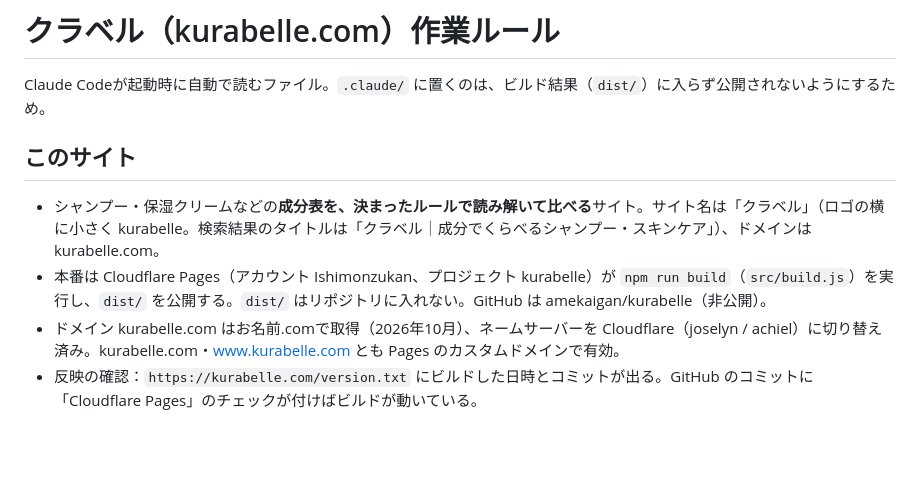
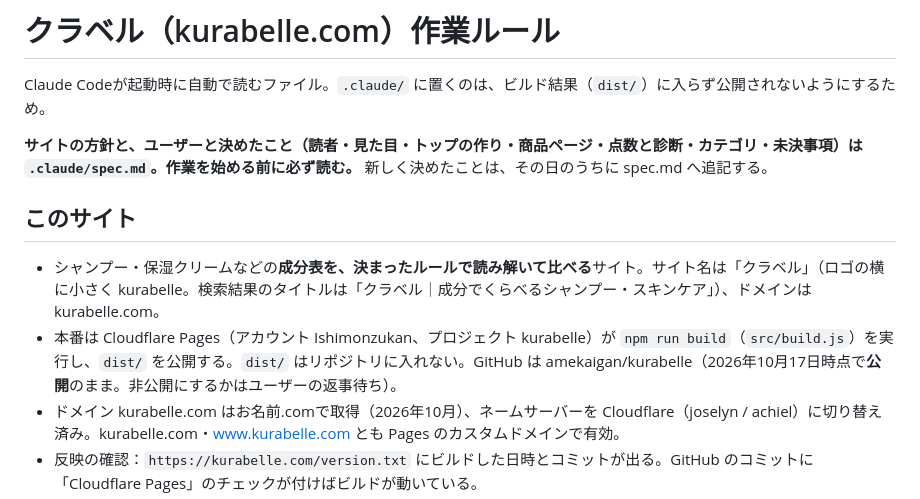
Before and after one commit to amekaigan/kurabelle, a Markdown page: .claude/CLAUDE.md, the part around the change. Rendered like a GitHub page; blank space fills up the shorter version.

Commit message:
サイトの方針と決めたことを .claude/spec.md にまとめる（どのスレッドでも同じ作りにするため）
Co-Authored-By: Claude Opus 5.5 <noreply@anthropic.com>
Claude-Session: https://claude.ai/code/session_014EiDEXc4668fhsS8hNYrK9

```diff
--- a/.claude/CLAUDE.md
+++ b/.claude/CLAUDE.md
@@ -2,9 +2,11 @@
 
 Claude Codeが起動時に自動で読むファイル。`.claude/` に置くのは、ビルド結果（`dist/`）に入らず公開されないようにするため。
 
+**サイトの方針と、ユーザーと決めたこと（読者・見た目・トップの作り・商品ページ・点数と診断・カテゴリ・未決事項）は `.claude/spec.md`。作業を始める前に必ず読む。** 新しく決めたことは、その日のうちに spec.md へ追記する。
+
 ## このサイト
 - シャンプー・保湿クリームなどの**成分表を、決まったルールで読み解いて比べる**サイト。サイト名は「クラベル」（ロゴの横に小さく kurabelle。検索結果のタイトルは「クラベル｜成分でくらべるシャンプー・スキンケア」）、ドメインは kurabelle.com。
-- 本番は Cloudflare Pages（アカウント Ishimonzukan、プロジェクト kurabelle）が `npm run build`（`src/build.js`）を実行し、`dist/` を公開する。`dist/` はリポジトリに入れない。GitHub は amekaigan/kurabelle（非公開）。
+- 本番は Cloudflare Pages（アカウント Ishimonzukan、プロジェクト kurabelle）が `npm run build`（`src/build.js`）を実行し、`dist/` を公開する。`dist/` はリポジトリに入れない。GitHub は amekaigan/kurabelle（2026年10月17日時点で**公開**のまま。非公開にするかはユーザーの返事待ち）。
 - ドメイン kurabelle.com はお名前.comで取得（2026年10月）、ネームサーバーを Cloudflare（joselyn / achiel）に切り替え済み。kurabelle.com・www.kurabelle.com とも Pages のカスタムドメインで有効。
 - 反映の確認：`https://kurabelle.com/version.txt` にビルドした日時とコミットが出る。GitHub のコミットに「Cloudflare Pages」のチェックが付けばビルドが動いている。
 - 自動の反映が止まったとき（2026年10月16日に一度あった）：GitHub の Settings → Applications →「Cloudflare Workers and Pages」→ Configure で、kurabelle を外して保存し、もう一度追加して保存すると直った。Cloudflare の「切断」は押さない。
```
Also changed, not shown: .claude/spec.md (added, +59 -0 lines).
